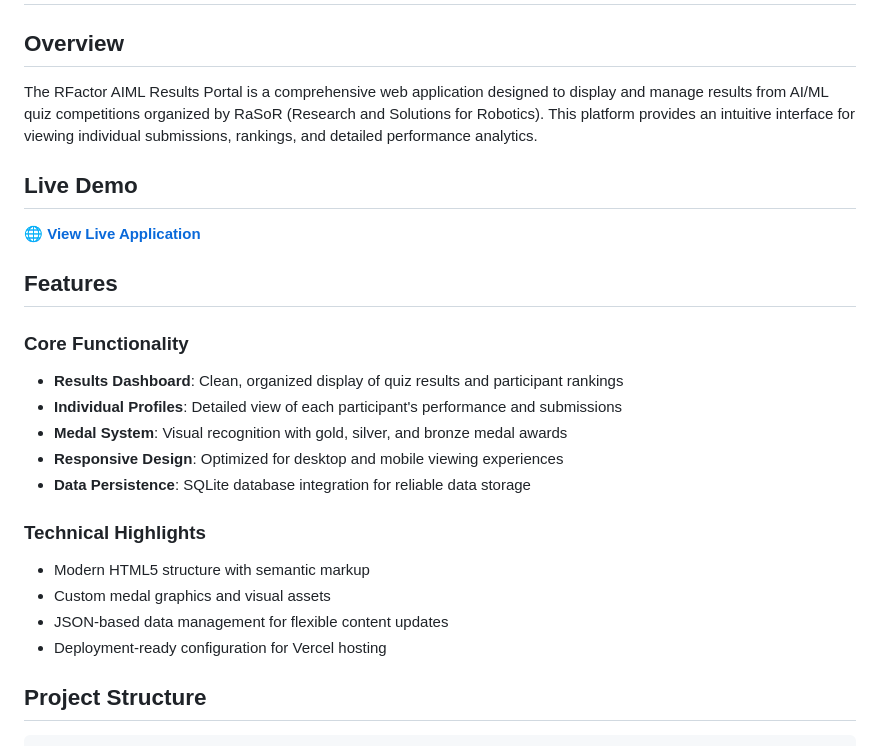
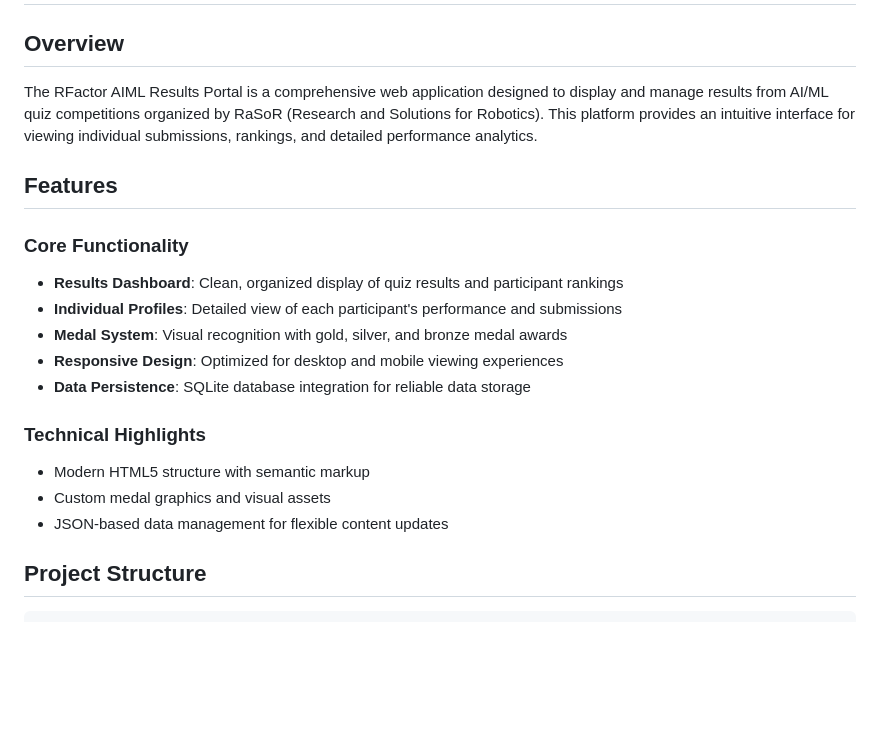
Before and after one commit to MishrajiAryan/RFactor_AIML, a Markdown page: README.md, the part around one of its changes. GitHub-like rendering; blank space fills up the shorter version.

```diff
--- a/README.md
+++ b/README.md
@@ -4,13 +4,10 @@
 
 The RFactor AIML Results Portal is a comprehensive web application designed to display and manage results from AI/ML quiz competitions organized by RaSoR (Research and Solutions for Robotics). This platform provides an intuitive interface for viewing individual submissions, rankings, and detailed performance analytics.
 
-## Live Demo
-
-**🌐 [View Live Application](https://rfactor-aiml-result.vercel.app/)**
-
 ## Features
 
 ### Core Functionality
+
 - **Results Dashboard**: Clean, organized display of quiz results and participant rankings
 - **Individual Profiles**: Detailed view of each participant's performance and submissions
 - **Medal System**: Visual recognition with gold, silver, and bronze medal awards
@@ -18,10 +15,10 @@ The RFactor AIML Results Portal is a comprehensive web application designed to d
 - **Data Persistence**: SQLite database integration for reliable data storage
 
 ### Technical Highlights
+
 - Modern HTML5 structure with semantic markup
 - Custom medal graphics and visual assets
 - JSON-based data management for flexible content updates
-- Deployment-ready configuration for Vercel hosting
 
 ## Project Structure
 
```
Also changed, not shown: other parts of README.md (+9 -17 lines).
